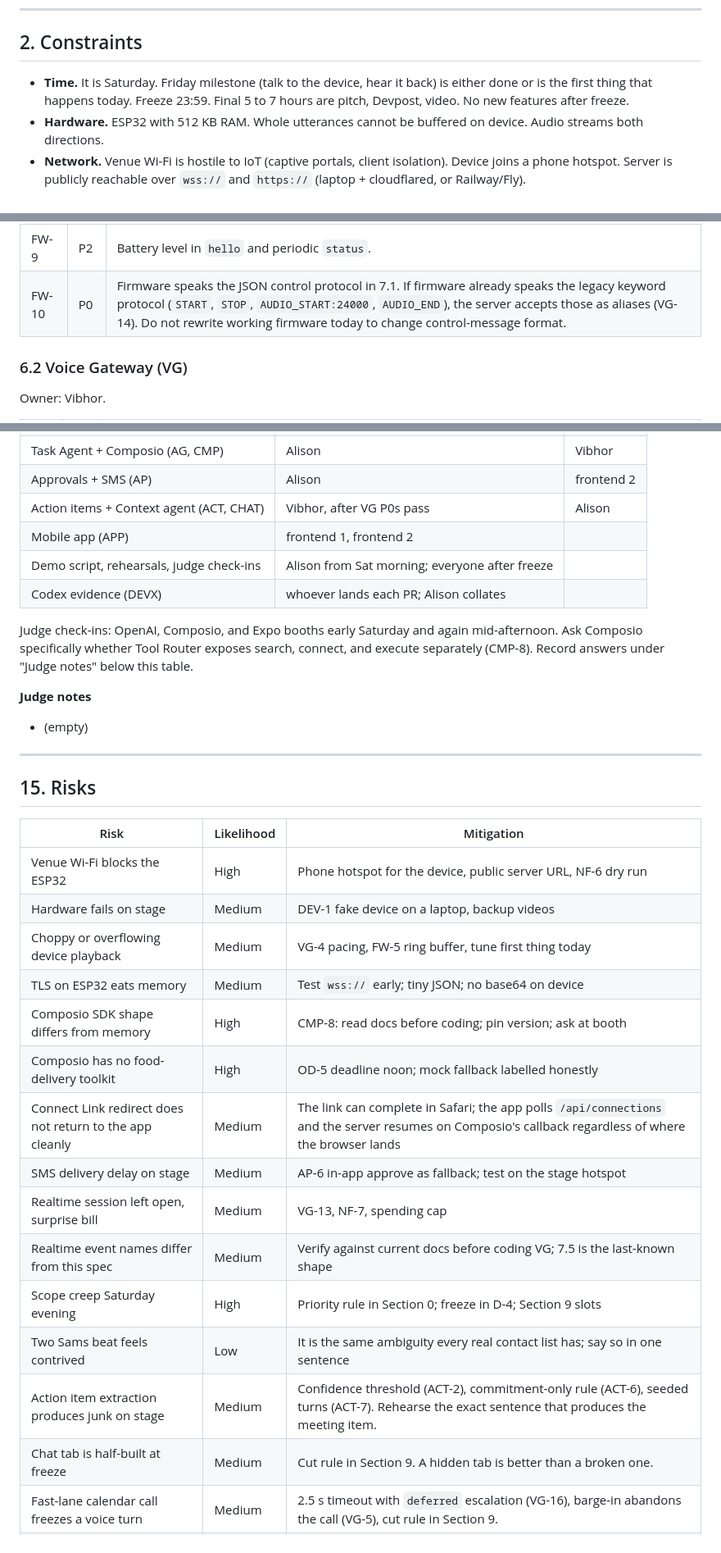
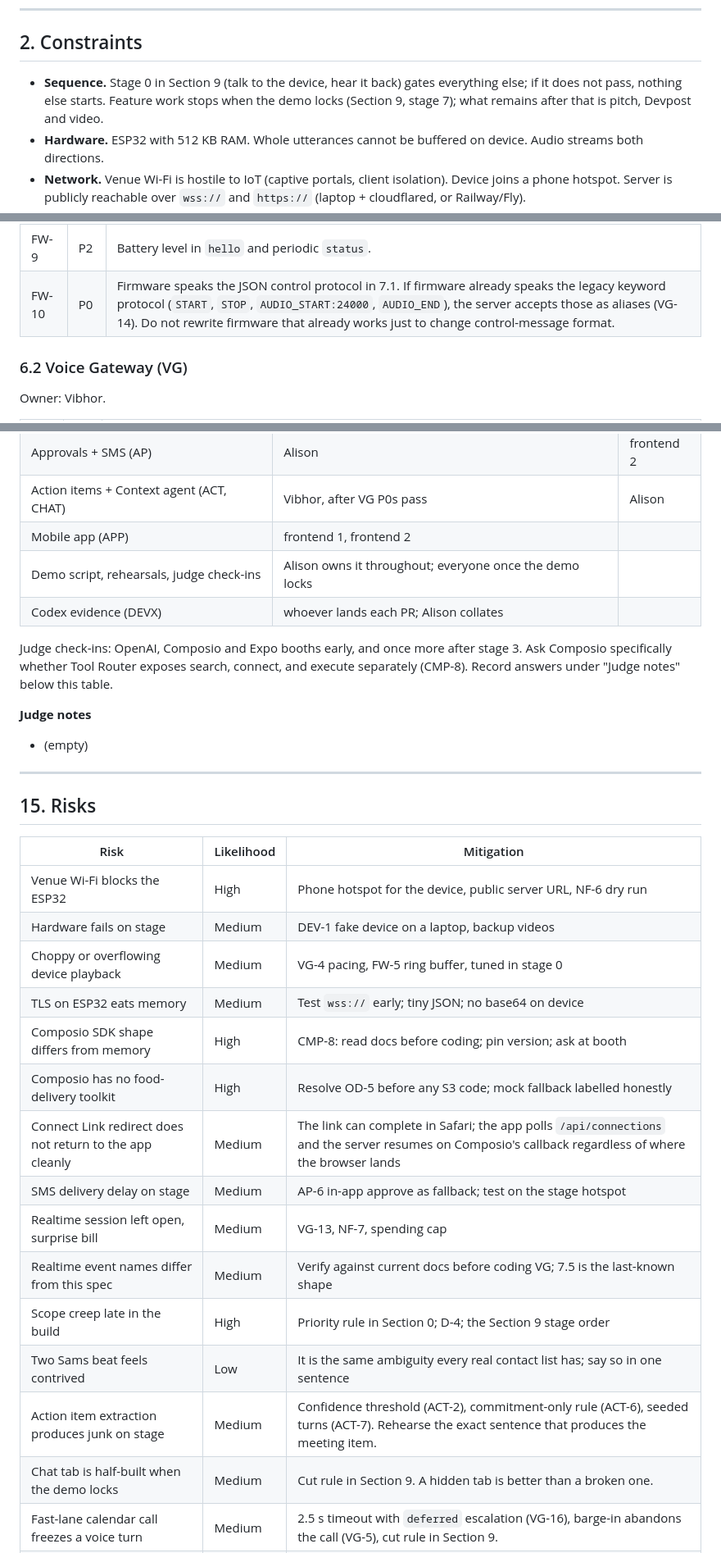
Before and after one commit to Vibhor7-7/HackTheNorth-OTTO, a Markdown page: MainPRD.md, 3 parts joined by grey strips. Shown at 82% size. GitHub-like rendering.

```diff
--- a/MainPRD.md
+++ b/MainPRD.md
@@ -78,7 +76,7 @@ Voice assistants answer questions but cannot get work done across your real tool
 
 ## 2. Constraints
 
-- **Time.** It is Saturday. Friday milestone (talk to the device, hear it back) is either done or is the first thing that happens today. Freeze 23:59. Final 5 to 7 hours are pitch, Devpost, video. No new features after freeze.
+- **Sequence.** Stage 0 in Section 9 (talk to the device, hear it back) gates everything else; if it does not pass, nothing else starts. Feature work stops when the demo locks (Section 9, stage 7); what remains after that is pitch, Devpost and video.
 - **Hardware.** ESP32 with 512 KB RAM. Whole utterances cannot be buffered on device. Audio streams both directions.
 - **Network.** Venue Wi-Fi is hostile to IoT (captive portals, client isolation). Device joins a phone hotspot. Server is publicly reachable over `wss://` and `https://` (laptop + cloudflared, or Railway/Fly).
 - **Team.** 5 people. Section 14.
@@ -232,7 +230,7 @@ Hardware: ESP32, SPH0645LM4H I2S MEMS mic, TLV320DAC3100 I2S DAC, 8 Ω 2 W speak
 | FW-7 | P1 | LED states: connecting (slow blink), idle (off), listening (solid), thinking (fast blink), speaking (breathe), error (triple flash). |
 | FW-8 | P1 | Presses under 250 ms: send `ptt_cancel`, discard. Hard cap utterances at 60 s, then send `ptt_end`. |
 | FW-9 | P2 | Battery level in `hello` and periodic `status`. |
-| FW-10 | P0 | Firmware speaks the JSON control protocol in 7.1. If firmware already speaks the legacy keyword protocol (`START`, `STOP`, `AUDIO_START:24000`, `AUDIO_END`), the server accepts those as aliases (VG-14). Do not rewrite working firmware today to change control-message format. |
+| FW-10 | P0 | Firmware speaks the JSON control protocol in 7.1. If firmware already speaks the legacy keyword protocol (`START`, `STOP`, `AUDIO_START:24000`, `AUDIO_END`), the server accepts those as aliases (VG-14). Do not rewrite firmware that already works just to change control-message format. |
 
 ### 6.2 Voice Gateway (VG)
 
@@ -879,10 +887,10 @@ See D-12. The honest reason: it would not make the hack easier and it would not
 | Approvals + SMS (AP) | Alison | frontend 2 |
 | Action items + Context agent (ACT, CHAT) | Vibhor, after VG P0s pass | Alison |
 | Mobile app (APP) | frontend 1, frontend 2 | |
-| Demo script, rehearsals, judge check-ins | Alison from Sat morning; everyone after freeze | |
+| Demo script, rehearsals, judge check-ins | Alison owns it throughout; everyone once the demo locks | |
 | Codex evidence (DEVX) | whoever lands each PR; Alison collates | |
 
-Judge check-ins: OpenAI, Composio, and Expo booths early Saturday and again mid-afternoon. Ask Composio specifically whether Tool Router exposes search, connect, and execute separately (CMP-8). Record answers under "Judge notes" below this table.
+Judge check-ins: OpenAI, Composio and Expo booths early, and once more after stage 3. Ask Composio specifically whether Tool Router exposes search, connect, and execute separately (CMP-8). Record answers under "Judge notes" below this table.
 
 **Judge notes**
 
@@ -896,18 +904,18 @@ Judge check-ins: OpenAI, Composio, and Expo booths early Saturday and again mid-
 |---|---|---|
 | Venue Wi-Fi blocks the ESP32 | High | Phone hotspot for the device, public server URL, NF-6 dry run |
 | Hardware fails on stage | Medium | DEV-1 fake device on a laptop, backup videos |
-| Choppy or overflowing device playback | Medium | VG-4 pacing, FW-5 ring buffer, tune first thing today |
+| Choppy or overflowing device playback | Medium | VG-4 pacing, FW-5 ring buffer, tuned in stage 0 |
 | TLS on ESP32 eats memory | Medium | Test `wss://` early; tiny JSON; no base64 on device |
 | Composio SDK shape differs from memory | High | CMP-8: read docs before coding; pin version; ask at booth |
-| Composio has no food-delivery toolkit | High | OD-5 deadline noon; mock fallback labelled honestly |
+| Composio has no food-delivery toolkit | High | Resolve OD-5 before any S3 code; mock fallback labelled honestly |
 | Connect Link redirect does not return to the app cleanly | Medium | The link can complete in Safari; the app polls `/api/connections` and the server resumes on Composio's callback regardless of where the browser lands |
 | SMS delivery delay on stage | Medium | AP-6 in-app approve as fallback; test on the stage hotspot |
 | Realtime session left open, surprise bill | Medium | VG-13, NF-7, spending cap |
 | Realtime event names differ from this spec | Medium | Verify against current docs before coding VG; 7.5 is the last-known shape |
-| Scope creep Saturday evening | High | Priority rule in Section 0; freeze in D-4; Section 9 slots |
+| Scope creep late in the build | High | Priority rule in Section 0; D-4; the Section 9 stage order |
 | Two Sams beat feels contrived | Low | It is the same ambiguity every real contact list has; say so in one sentence |
 | Action item extraction produces junk on stage | Medium | Confidence threshold (ACT-2), commitment-only rule (ACT-6), seeded turns (ACT-7). Rehearse the exact sentence that produces the meeting item. |
-| Chat tab is half-built at freeze | Medium | Cut rule in Section 9. A hidden tab is better than a broken one. |
+| Chat tab is half-built when the demo locks | Medium | Cut rule in Section 9. A hidden tab is better than a broken one. |
 | Fast-lane calendar call freezes a voice turn | Medium | 2.5 s timeout with `deferred` escalation (VG-16), barge-in abandons the call (VG-5), cut rule in Section 9. |
 | Four tabs dilute the frontend owners | Medium | Home first, then Context, then Connections, then Chat. Each tab ships complete before the next starts. |
 
```
Also changed, not shown: other parts of MainPRD.md (+76 -59 lines).
